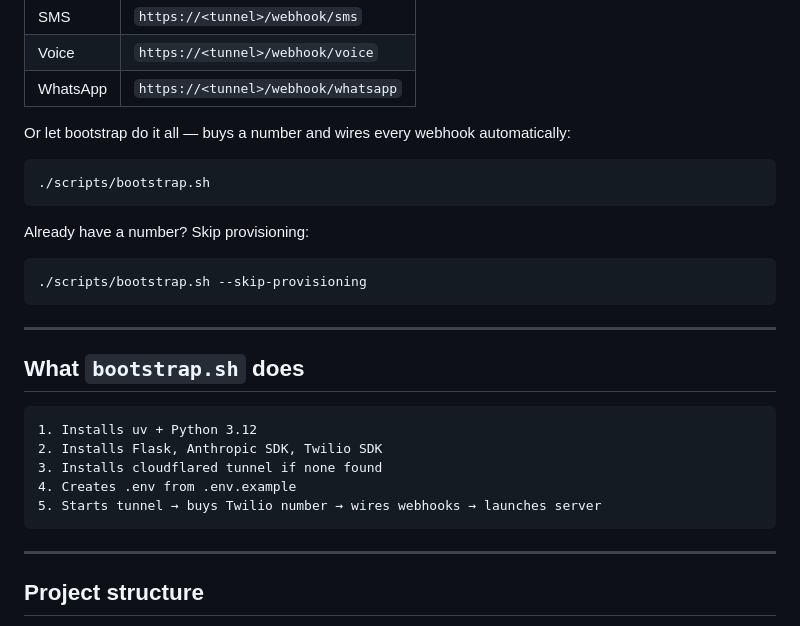
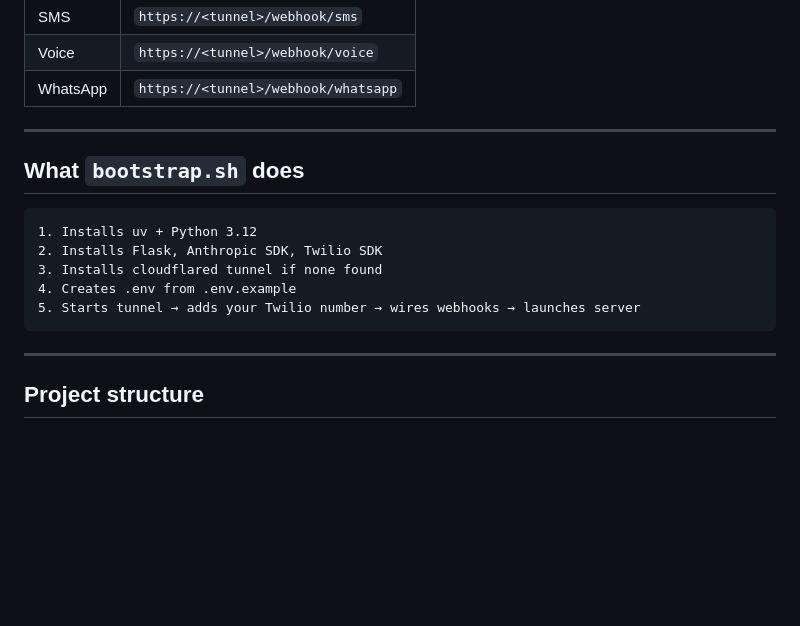
Before and after one commit to ppalan9/twilio-conversations-demo, a Markdown page: README.md, the part around the change. Rendered like a GitHub page; blank space fills up the shorter version.

Commit message:
Update README.md
edited twilio provisioning

````diff
--- a/README.md
+++ b/README.md
@@ -92,17 +92,6 @@ Set these in [Twilio Console](https://console.twilio.com) → Phone Numbers →
 | Voice | `https://<tunnel>/webhook/voice` |
 | WhatsApp | `https://<tunnel>/webhook/whatsapp` |
 
-Or let bootstrap do it all — buys a number and wires every webhook automatically:
-
-```bash
-./scripts/bootstrap.sh
-```
-
-Already have a number? Skip provisioning:
-
-```bash
-./scripts/bootstrap.sh --skip-provisioning
-```
 
 ---
 
@@ -113,7 +102,7 @@ Already have a number? Skip provisioning:
 2. Installs Flask, Anthropic SDK, Twilio SDK
 3. Installs cloudflared tunnel if none found
 4. Creates .env from .env.example
-5. Starts tunnel → buys Twilio number → wires webhooks → launches server
+5. Starts tunnel → adds your Twilio number → wires webhooks → launches server
 ```
 
 ---
````
